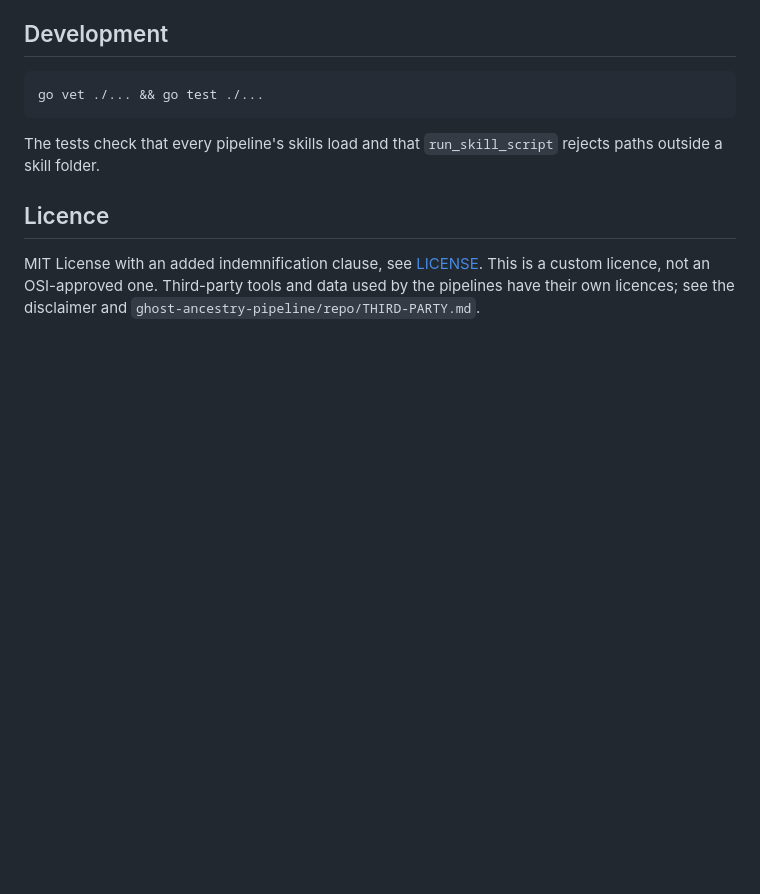
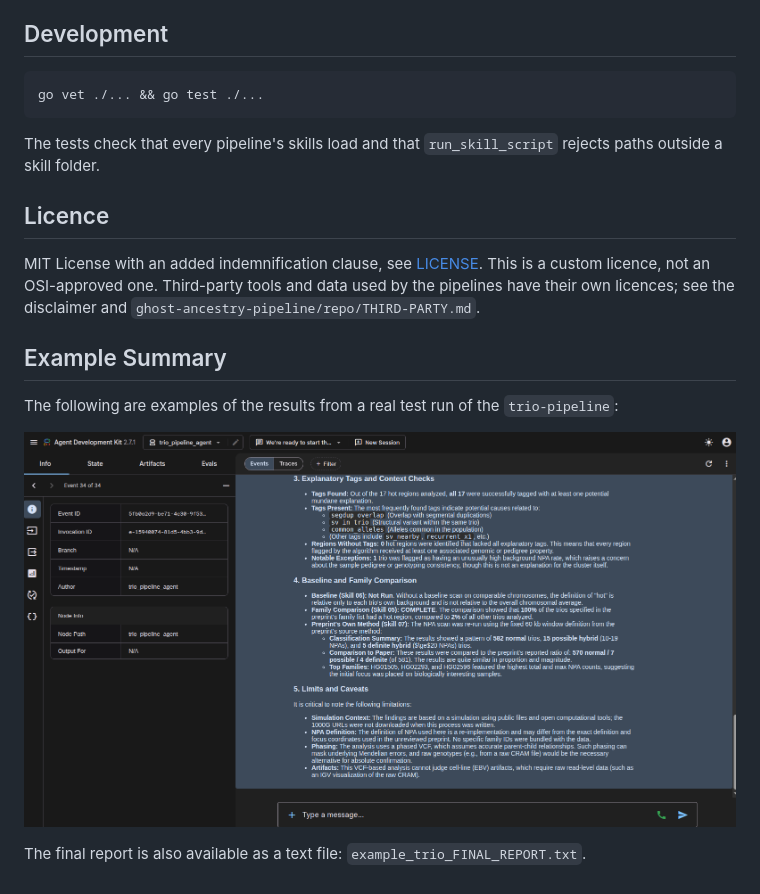
Before and after one commit to nt-bpt/geneticstudyreplication, a Markdown page: README.md, the part around the change. Rendered like a GitHub page; pictures changed too: exampletriowebui.png (added); blank space fills up the shorter version.

Commit message:
Adding trio pipeline example

```diff
--- a/README.md
+++ b/README.md
@@ -143,3 +143,11 @@ The tests check that every pipeline's skills load and that `run_skill_script` re
 ## Licence
 
 MIT License with an added indemnification clause, see [LICENSE](LICENSE). This is a custom licence, not an OSI-approved one. Third-party tools and data used by the pipelines have their own licences; see the disclaimer and `ghost-ancestry-pipeline/repo/THIRD-PARTY.md`.
+
+## Example Summary
+
+The following are examples of the results from a real test run of the `trio-pipeline`:
+
+![Example Web UI](exampletriowebui.png)
+
+The final report is also available as a text file: `example_trio_FINAL_REPORT.txt`.
```
Also changed, not shown: 1 other file.
